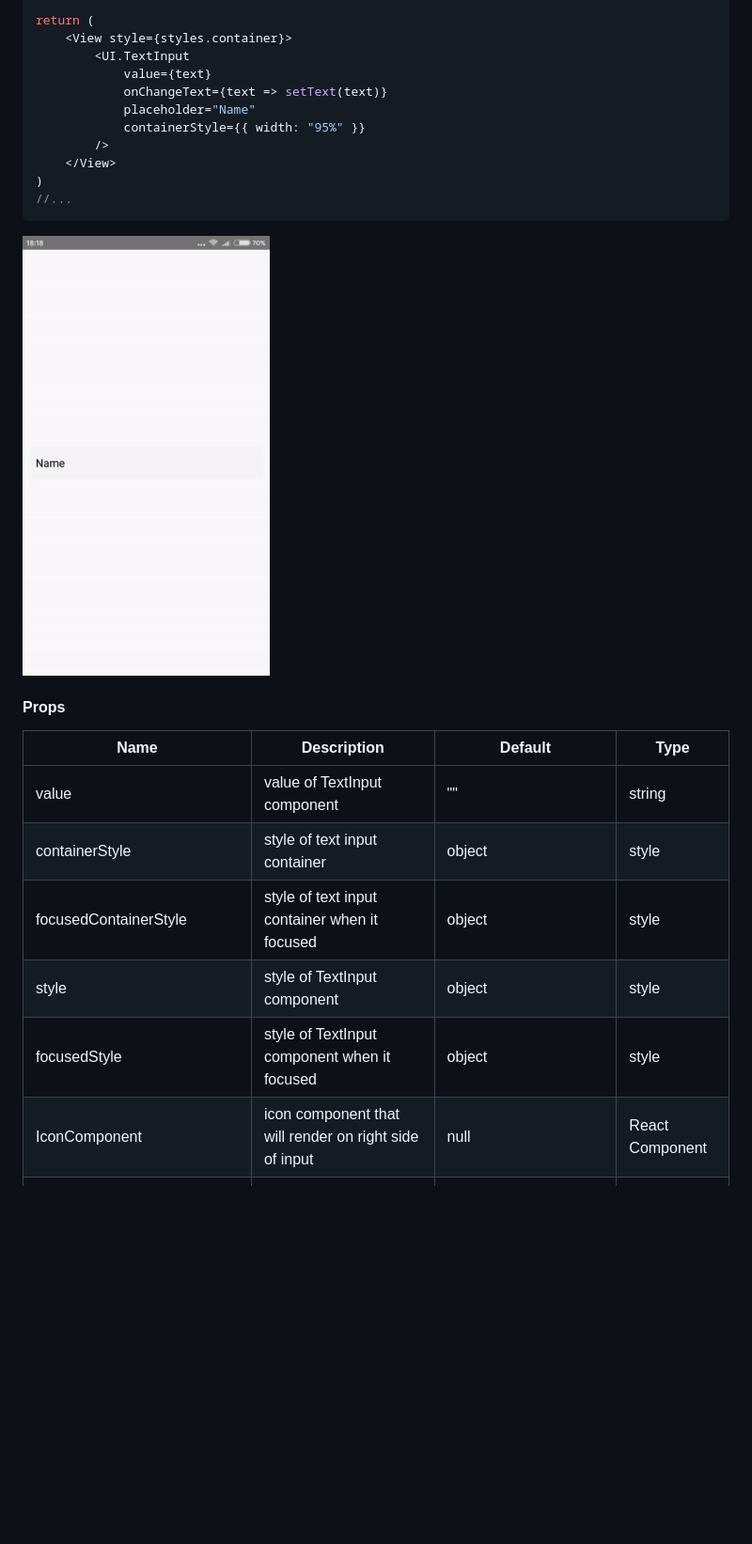
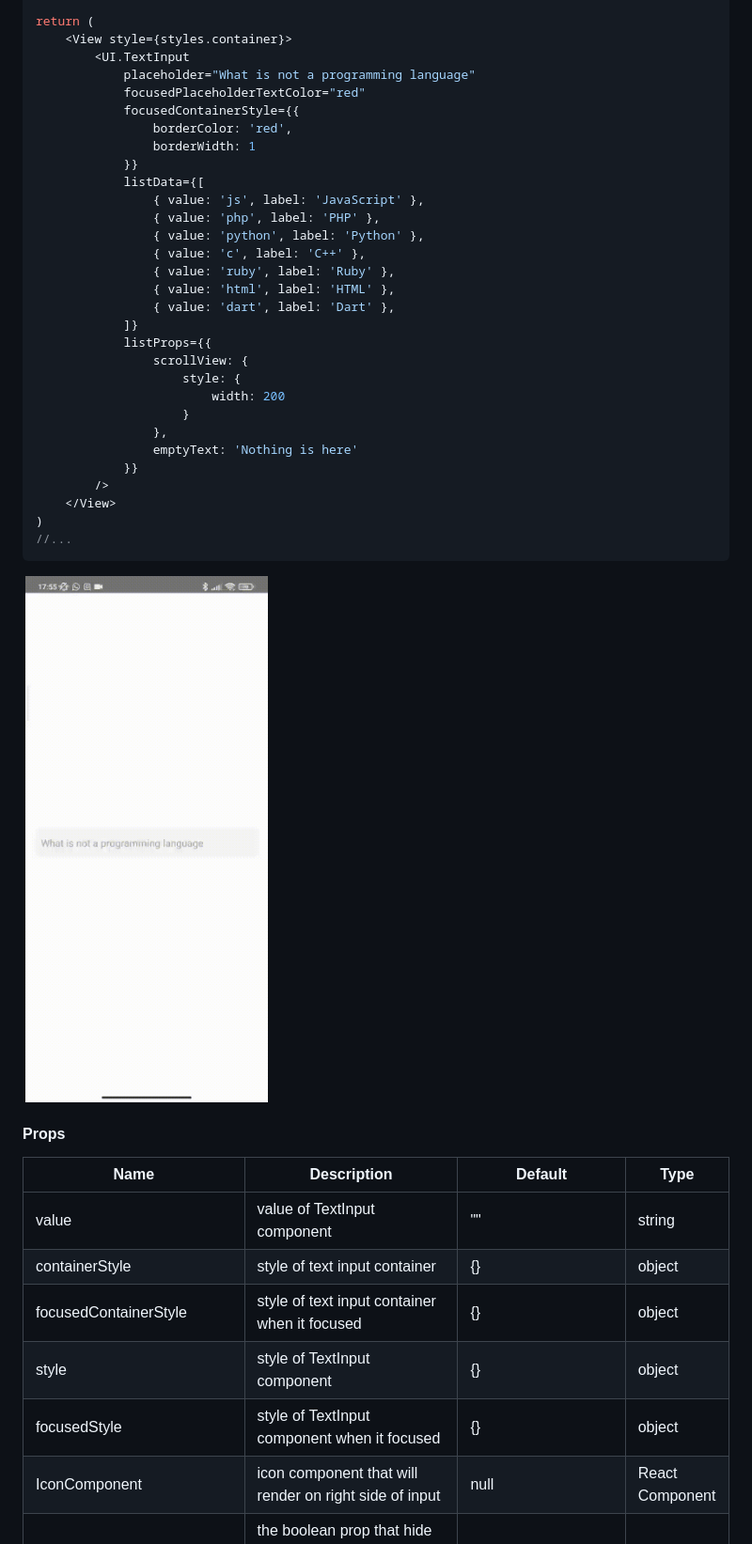
Before and after one commit to blnaxblachbl/itkitchen-react-native-ui-lib, a Markdown page: README.md, the part around one of its changes. Shown at 94% size. Drawn GitHub-style; pictures changed too: gifs/textInput.gif; blank space fills up the shorter version.

Commit message:
new text input

```diff
--- a/README.md
+++ b/README.md
@@ -189,10 +189,29 @@ const [text, setText] = useState("")
 return (
     <View style={styles.container}>
         <UI.TextInput
-            value={text}
-            onChangeText={text => setText(text)}
-            placeholder="Name"
-            containerStyle={{ width: "95%" }}
+            placeholder="What is not a programming language"
+            focusedPlaceholderTextColor="red"
+            focusedContainerStyle={{
+                borderColor: 'red',
+                borderWidth: 1
+            }}
+            listData={[
+                { value: 'js', label: 'JavaScript' },
+                { value: 'php', label: 'PHP' },
+                { value: 'python', label: 'Python' },
+                { value: 'c', label: 'C++' },
+                { value: 'ruby', label: 'Ruby' },
+                { value: 'html', label: 'HTML' },
+                { value: 'dart', label: 'Dart' },
+            ]}
+            listProps={{
+                scrollView: {
+                    style: {
+                        width: 200
+                    }
+                },
+                emptyText: 'Nothing is here'
+            }}
         />
     </View>
 )
@@ -205,10 +224,10 @@ return (
 Name | Description | Default | Type
 ------|-------------|----------|-----------
 value | value of TextInput component | "" | string
-containerStyle | style of text input container | object | style
-focusedContainerStyle | style of text input container when it focused | object | style
-style | style of TextInput component | object | style
-focusedStyle | style of TextInput component when it focused | object | style
+containerStyle | style of text input container | {} | object
+focusedContainerStyle | style of text input container when it focused | {} | object
+style | style of TextInput component | {} | object
+focusedStyle | style of TextInput component when it focused | {} | object
 IconComponent | icon component that will render on right side of input | null | React Component
 iconVisible | the boolean prop that hide or show right icon component | false | bool
 LeftIconComponent | icon component that will render on left side of input | null | React Component
```
Also changed, not shown: other parts of README.md (+3 -0 lines), 2 other files.
